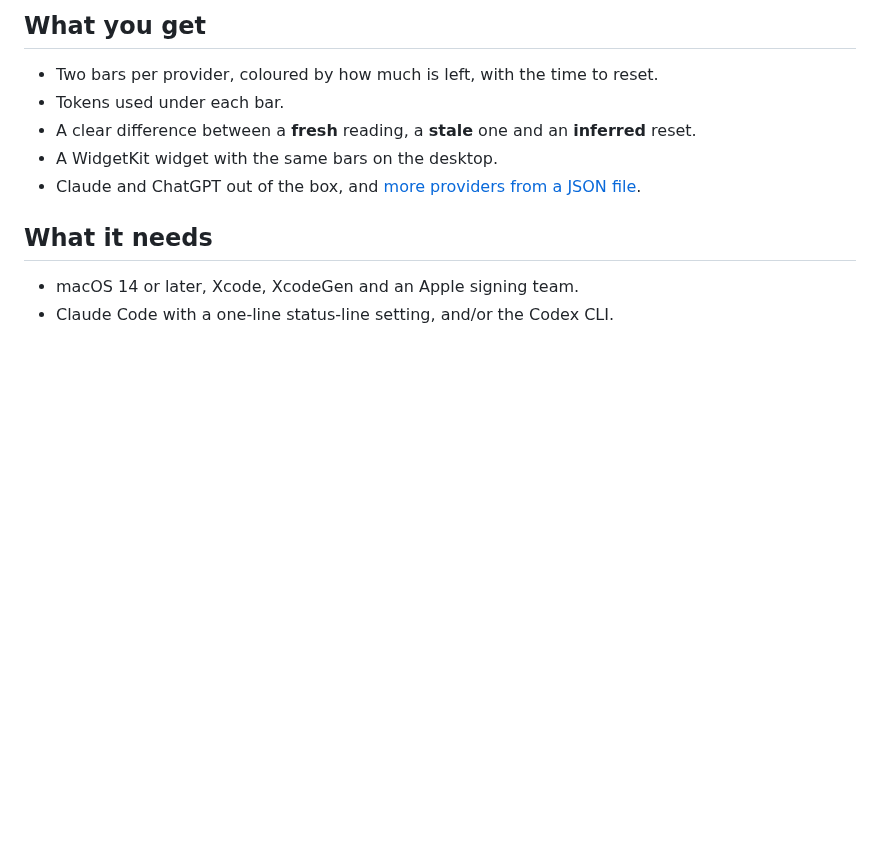
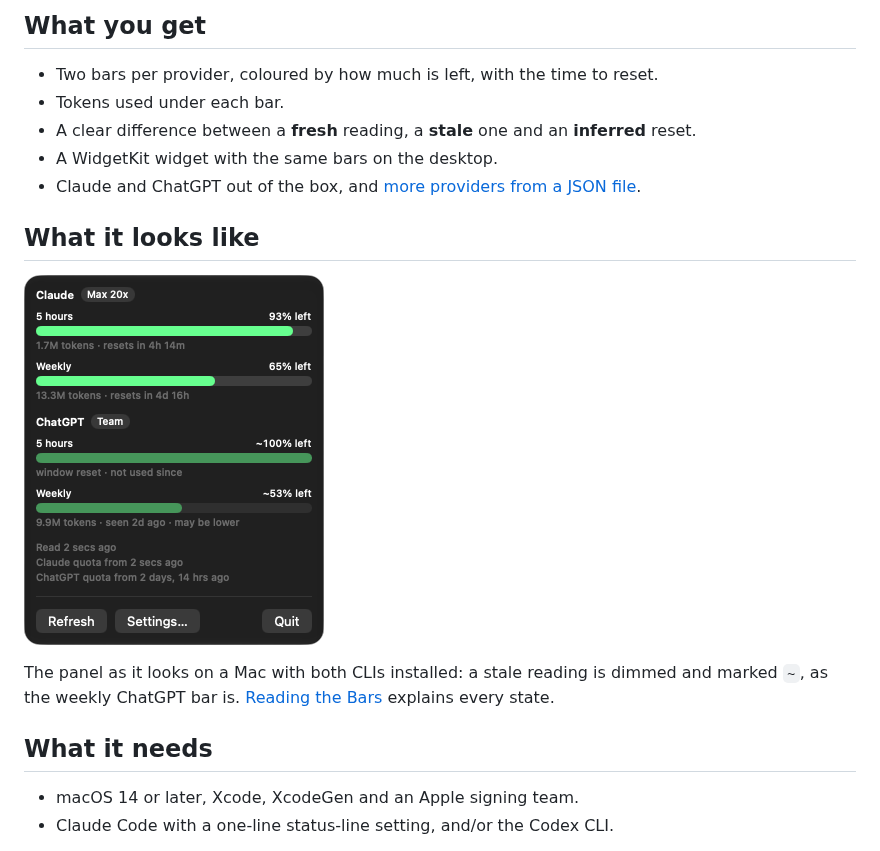
Before and after one commit to fmmenchi/tokenmeter, a Markdown page: docs/intro.md, the part around the change. GitHub-like rendering; pictures changed too: docs/assets/panel.png (added); blank space fills up the shorter version.

Commit message:
docs: add screenshots of the panel and the Settings window
Co-Authored-By: Claude Sonnet 5.5 <noreply@anthropic.com>

```diff
--- a/docs/intro.md
+++ b/docs/intro.md
@@ -17,6 +17,13 @@ left, as a bar for the 5-hour window and one for the weekly window.
 - A clear difference between a **fresh** reading, a **stale** one and an **inferred** reset.
 - A WidgetKit widget with the same bars on the desktop.
 - Claude and ChatGPT out of the box, and [more providers from a JSON file](./guides/configure-providers.md).
+
+## What it looks like
+
+![The menu-bar panel: a 5-hour and a weekly bar for Claude (Max 20x) and for ChatGPT (Team), with tokens, time to reset and when each reading was taken](./assets/panel.png)
+
+The panel as it looks on a Mac with both CLIs installed: a stale reading is dimmed and marked
+`~`, as the weekly ChatGPT bar is. [Reading the Bars](./reference/bars.md) explains every state.
 
 ## What it needs
 
```
Also changed, not shown: docs/guides/install-and-run.md (+2 -0 lines), docs/reference/bars.md (+2 -0 lines), docs/assets/settings.png (added).
